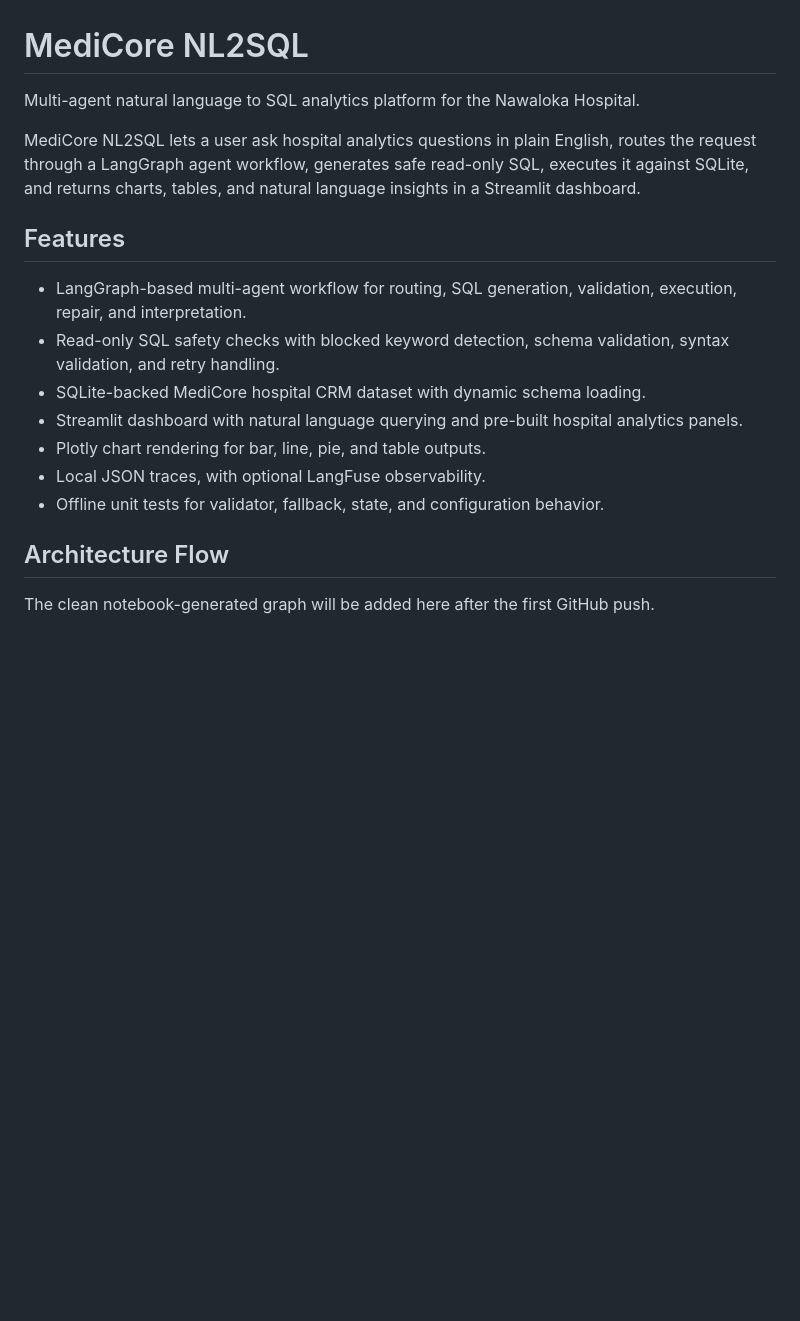
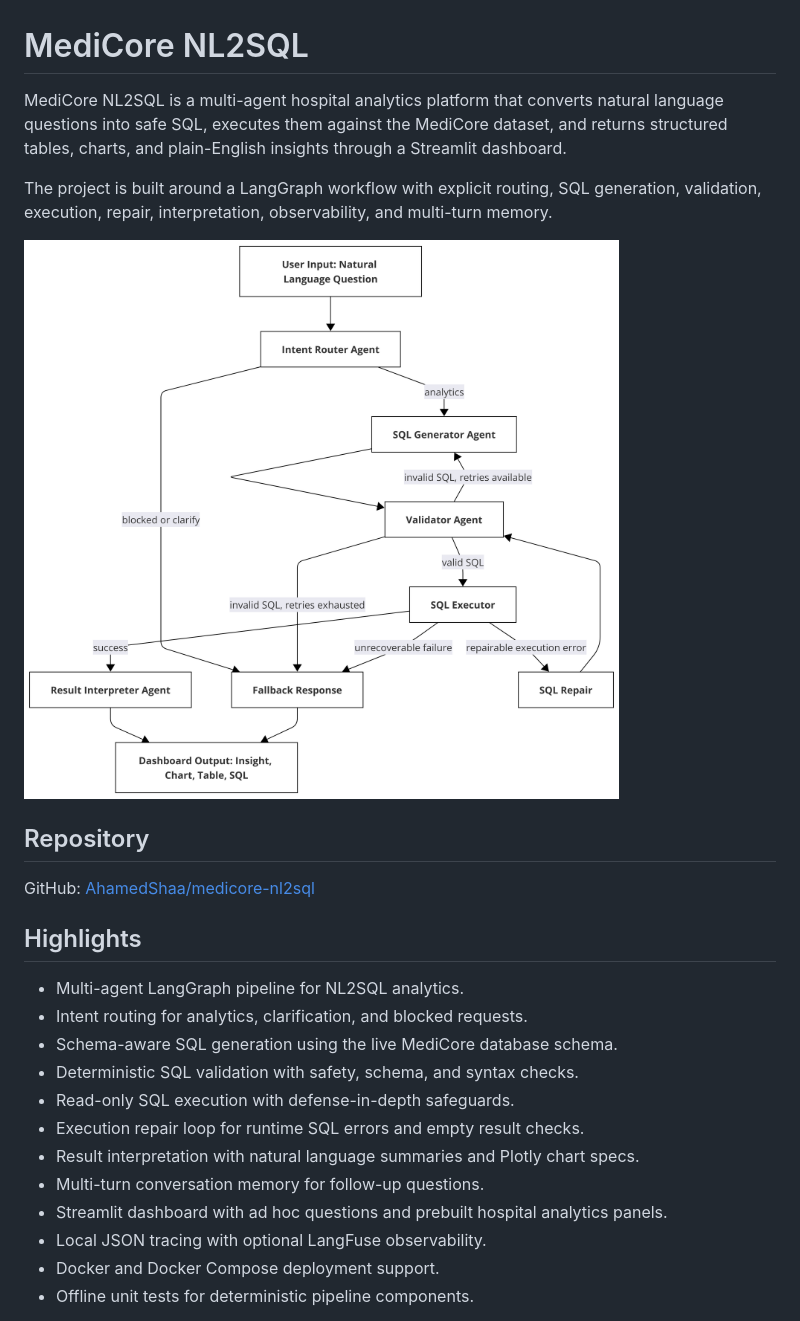
Before and after one commit to AhamedShaa/medicore-nl2sql, a Markdown page: README.md, the part around one of its changes. Rendered like a GitHub page; pictures changed too: docs/diagram.png (added); blank space fills up the shorter version.

```diff
--- a/README.md
+++ b/README.md
@@ -1,22 +1,27 @@
 # MediCore NL2SQL
 
-Multi-agent natural language to SQL analytics platform for the Nawaloka Hospital.
+MediCore NL2SQL is a multi-agent hospital analytics platform that converts natural language questions into safe SQL, executes them against the MediCore dataset, and returns structured tables, charts, and plain-English insights through a Streamlit dashboard.
 
-MediCore NL2SQL lets a user ask hospital analytics questions in plain English, routes the request through a LangGraph agent workflow, generates safe read-only SQL, executes it against SQLite, and returns charts, tables, and natural language insights in a Streamlit dashboard.
+The project is built around a LangGraph workflow with explicit routing, SQL generation, validation, execution, repair, interpretation, observability, and multi-turn memory.
 
-## Features
+![MediCore NL2SQL architecture](docs/diagram.png)
 
-- LangGraph-based multi-agent workflow for routing, SQL generation, validation, execution, repair, and interpretation.
-- Read-only SQL safety checks with blocked keyword detection, schema validation, syntax validation, and retry handling.
-- SQLite-backed MediCore hospital CRM dataset with dynamic schema loading.
-- Streamlit dashboard with natural language querying and pre-built hospital analytics panels.
-- Plotly chart rendering for bar, line, pie, and table outputs.
-- Local JSON traces, with optional LangFuse observability.
-- Offline unit tests for validator, fallback, state, and configuration behavior.
+## Repository
 
-## Architecture Flow
+GitHub: [AhamedShaa/medicore-nl2sql](https://github.com/AhamedShaa/medicore-nl2sql)
 
-The clean notebook-generated graph will be added here after the first GitHub push.
+## Highlights
 
-<!-- Add graph image after notebook generation, for example:
+- Multi-agent LangGraph pipeline for NL2SQL analytics.
+- Intent routing for analytics, clarification, and blocked requests.
+- Schema-aware SQL generation using the live MediCore database schema.
+- Deterministic SQL validation with safety, schema, and syntax checks.
+- Read-only SQL execution with defense-in-depth safeguards.
+- Execution repair loop for runtime SQL errors and empty result checks.
+- Result interpretation with natural language summaries and Plotly chart specs.
+- Multi-turn conversation memory for follow-up questions.
+- Streamlit dashboard with ad hoc questions and prebuilt hospital analytics panels.
+- Local JSON tracing with optional LangFuse observability.
+- Docker and Docker Compose deployment support.
+- Offline unit tests for deterministic pipeline components.
 
```
Also changed, not shown: other parts of README.md (+177 -94 lines), 16 other files.
